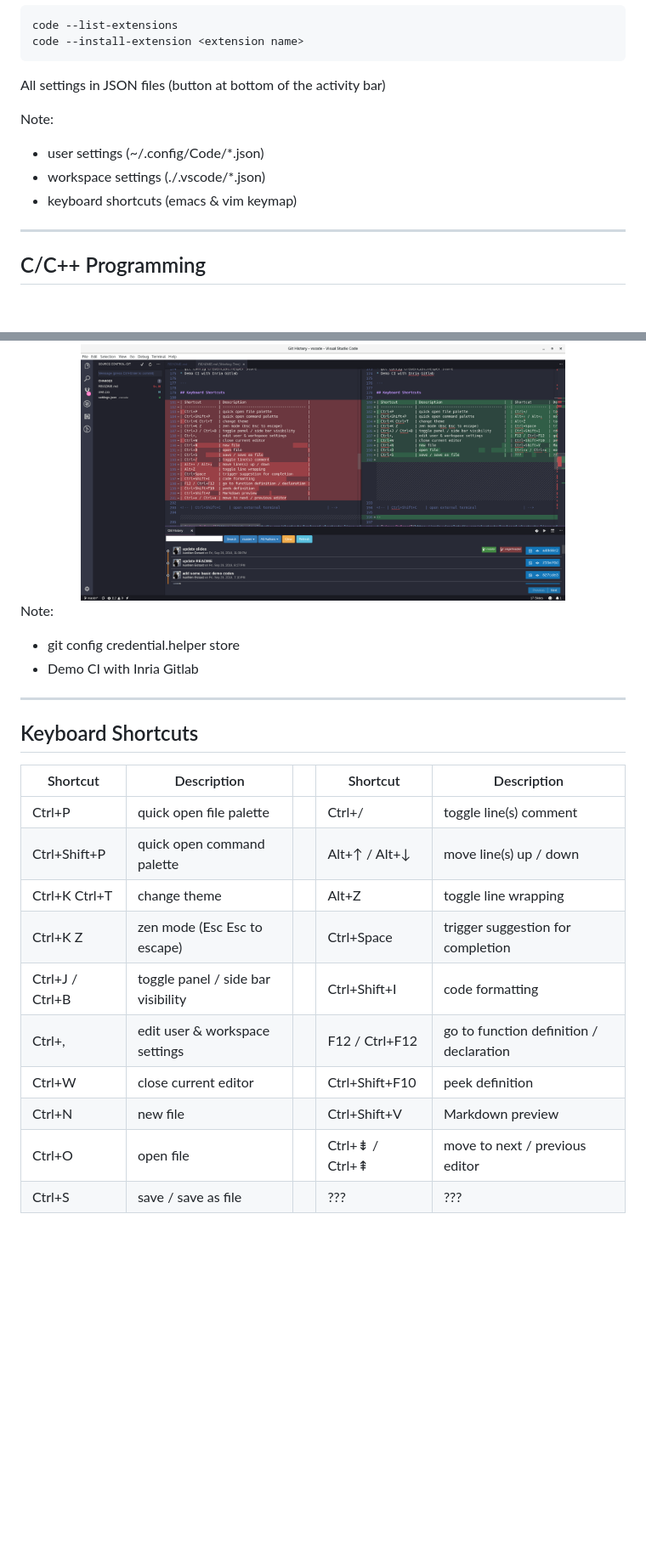
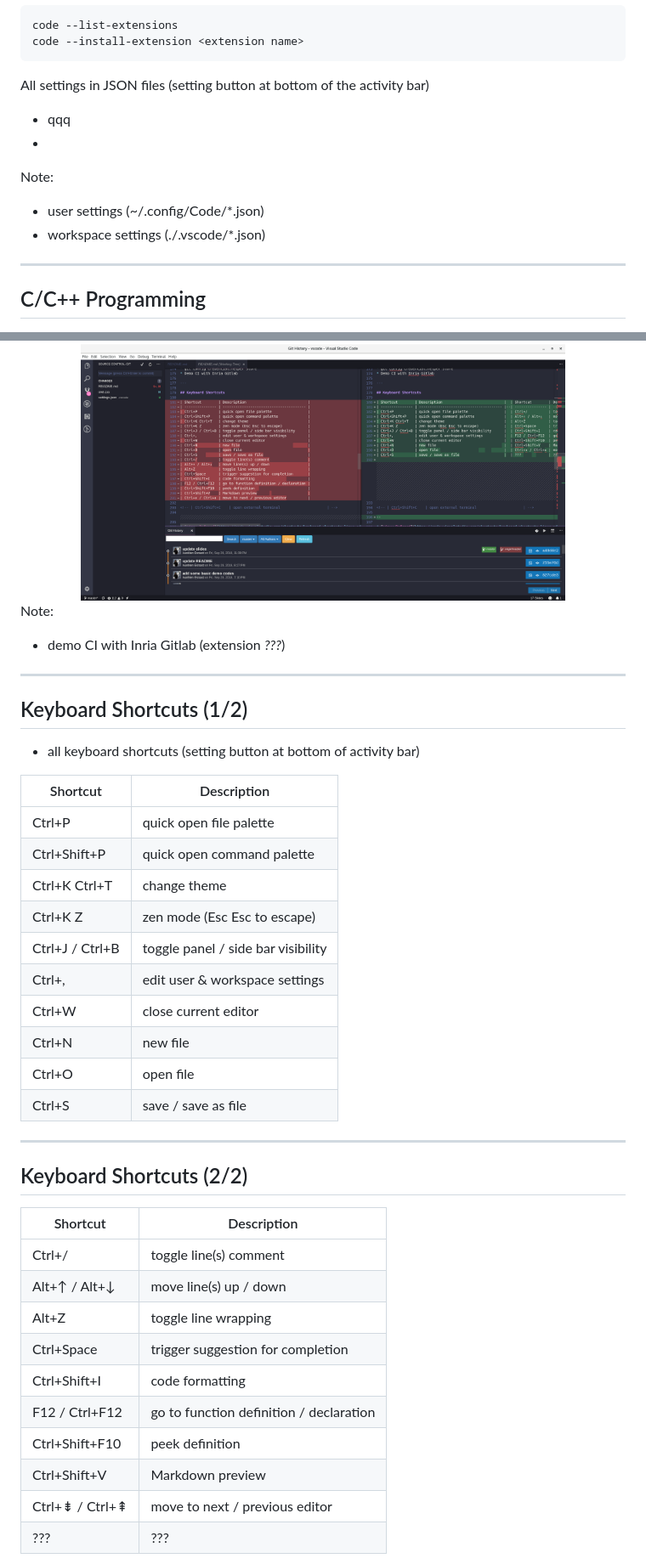
Before and after one commit to orel33/vscode, a Markdown page: README.md, 2 parts joined by grey strips. Shown: that part at 85% size. GitHub-like rendering; blank space fills up the shorter version.

Commit message:
add json config + images

````diff
--- a/README.md
+++ b/README.md
@@ -72,12 +74,14 @@ code --list-extensions
 code --install-extension <extension name>
 ```
 
-All settings in JSON files (button at bottom of the activity bar)
+All settings in JSON files (setting button at bottom of the activity bar)
+
+* qqq
+*
 
 Note:
 * user settings (~/.config/Code/\*.json)
 * workspace settings (./.vscode/\*.json)
-* keyboard shortcuts (emacs & vim keymap)
 
 ---
 
@@ -235,28 +241,44 @@ Note:
 
 <center><img src="img/snap-git.png" width=80%></center>
 
-
-
 Note:
-* git config credential.helper store
-* Demo CI with Inria Gitlab
+* demo CI with Inria Gitlab (extension *???*)
 
 ---
 
-## Keyboard Shortcuts
+## Keyboard Shortcuts (1/2)
 
-| Shortcut | Description |  | Shortcut | Description |
-| -------- | ----------- |--| --------------- | --------------------------------------- |
-| Ctrl+P          | quick open file palette                 |  | Ctrl+/          | toggle line(s) comment                  |
-| Ctrl+Shift+P    | quick open command palette              |  | Alt+↑ / Alt+↓   | move line(s) up / down                  |
-| Ctrl+K Ctrl+T   | change theme                            |  | Alt+Z           | toggle line wrapping                    |
-| Ctrl+K Z        | zen mode (Esc Esc to escape)            |  | Ctrl+Space      | trigger suggestion for completion       |
-| Ctrl+J / Ctrl+B | toggle panel / side bar visibility      |  | Ctrl+Shift+I    | code formatting                         |
-| Ctrl+,          | edit user & workspace settings          |  | F12 / Ctrl+F12  | go to function definition / declaration |
-| Ctrl+W          | close current editor                    |  | Ctrl+Shift+F10  | peek definition                         |
-| Ctrl+N          | new file                                |  | Ctrl+Shift+V    | Markdown preview                        |
-| Ctrl+O          | open file                               |  | Ctrl+⇟ / Ctrl+⇞ | move to next / previous editor          |
-| Ctrl+S          | save / save as file                     |  | ???             | ???                                     |
+* all keyboard shortcuts (setting button at bottom of activity bar)
 
 
+| Shortcut        | Description                             |
+| --------------- | --------------------------------------- |
+| Ctrl+P          | quick open file palette                 |
+| Ctrl+Shift+P    | quick open command palette              |
+| Ctrl+K Ctrl+T   | change theme                            |
+| Ctrl+K Z        | zen mode (Esc Esc to escape)            |
+| Ctrl+J / Ctrl+B | toggle panel / side bar visibility      |
+| Ctrl+,          | edit user & workspace settings          |
+| Ctrl+W          | close current editor                    |
+| Ctrl+N          | new file                                |
+| Ctrl+O          | open file                               |
+| Ctrl+S          | save / save as file                     |
+
+---
+
+## Keyboard Shortcuts (2/2)
+
+| Shortcut        | Description                             |
+| --------------- | --------------------------------------- |
+| Ctrl+/          | toggle line(s) comment                  |
+| Alt+↑ / Alt+↓   | move line(s) up / down                  |
+| Alt+Z           | toggle line wrapping                    |
+| Ctrl+Space      | trigger suggestion for completion       |
+| Ctrl+Shift+I    | code formatting                         |
+| F12 / Ctrl+F12  | go to function definition / declaration |
+| Ctrl+Shift+F10  | peek definition                         |
+| Ctrl+Shift+V    | Markdown preview                        |
+| Ctrl+⇟ / Ctrl+⇞ | move to next / previous editor          |
+| ???             | ???                                     |
+
 <!-- | Ctrl+Shift+C    | open external terminal                      | -->
````
Also changed, not shown: other parts of README.md (+10 -9 lines), img/snap-debug.png (added), img/snap-overview.png (added).
